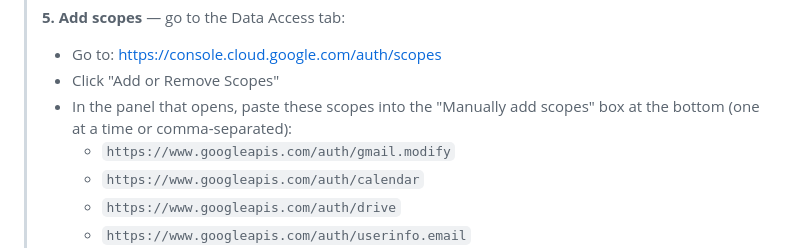
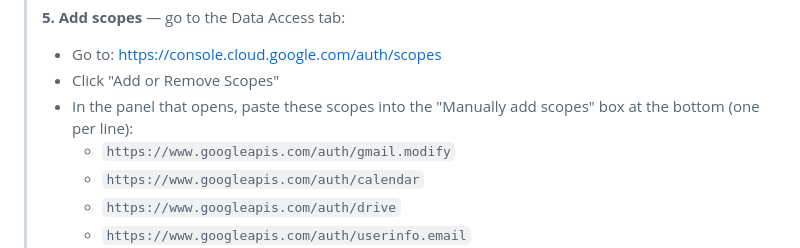
Before and after one commit to orieg/gws-connector, a Markdown page: skills/configure/SKILL.md, the part around the change. Drawn GitHub-style.

Commit message:
Fix scope input instructions: one per line, not comma-separated

```diff
--- a/skills/configure/SKILL.md
+++ b/skills/configure/SKILL.md
@@ -45,7 +45,7 @@ Tell the user:
 > **5. Add scopes** — go to the Data Access tab:
 >    - Go to: https://console.cloud.google.com/auth/scopes
 >    - Click "Add or Remove Scopes"
->    - In the panel that opens, paste these scopes into the "Manually add scopes" box at the bottom (one at a time or comma-separated):
+>    - In the panel that opens, paste these scopes into the "Manually add scopes" box at the bottom (one per line):
 >      - `https://www.googleapis.com/auth/gmail.modify`
 >      - `https://www.googleapis.com/auth/calendar`
 >      - `https://www.googleapis.com/auth/drive`
```
